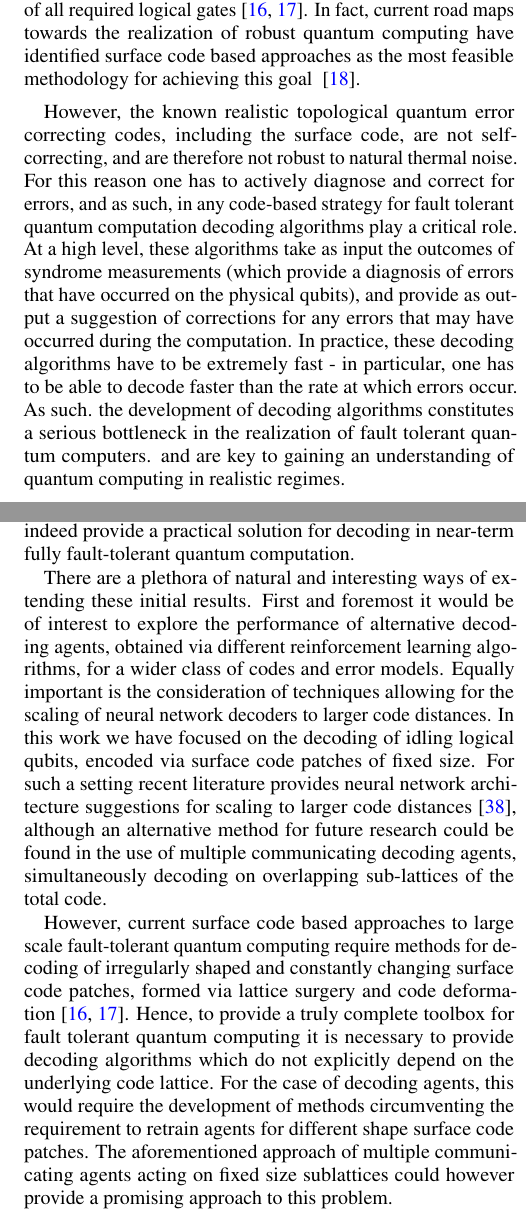
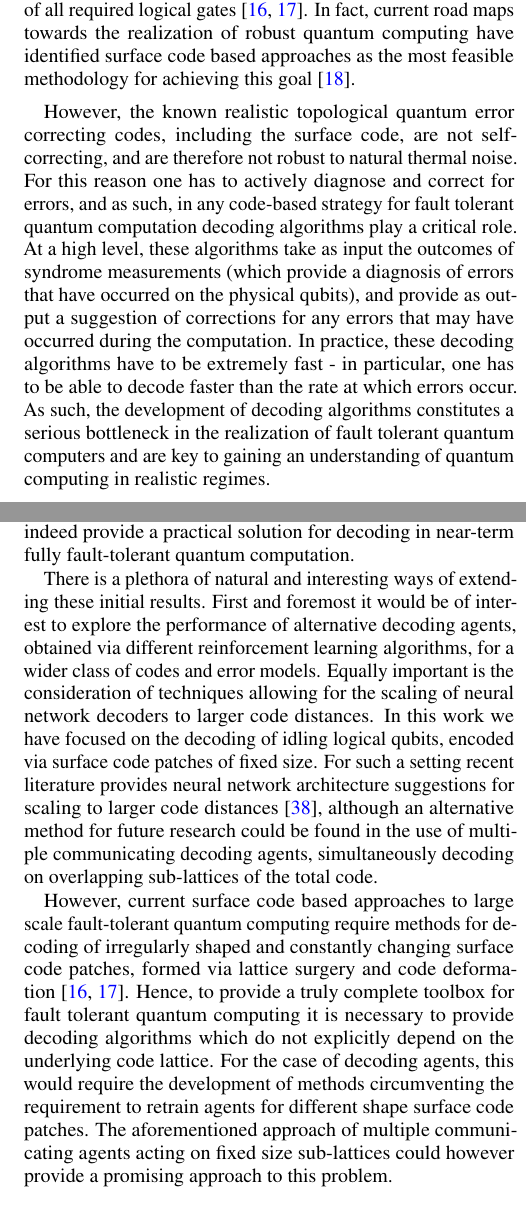
Before and after one commit to R-Sweke/DeepQ-Decoding, a LaTeX paper (manuscript/dq_decoding.tex): two parts of the columns of pages 1 and 11 of 15, joined at a grey line, cut so that both start at the same text. Compiled offline with pdfLaTeX.

Commit message:
small in Sec I

```diff
--- a/manuscript/dq_decoding.tex
+++ b/manuscript/dq_decoding.tex
@@ -68,20 +68,18 @@
 	The known strategy for achieving such robustness is to encode a single logical qubit into the state of many physical qubits, via a quantum error correcting code, from which it is possible to actively diagnose and correct errors that may occur~\cite{Terhal15,Campbell17}.
 	While many quantum error correcting codes exist, topological quantum codes~\cite{Kitaev03, Dennis02, Preskill17lectures, Nayak08, Pachos12, Terhal15, Brown16, Campbell17}, in which only local operations are required to diagnose and correct errors, are of particular interest as a result of their experimental feasibility~\cite{Reed12, Barends14, Nigg14, Corcoles15, Albrecht16, Takita16, Linke17}.
 	In particular, the surface code has emerged as an especially promising candidate for large-scale fault-tolerant quantum computation, due to the combination of its comparatively low overhead and locality requirements, coupled with the availability of convenient strategies for the implementation of all required logical gates~\cite{Fowler18,Litinski18b}.
-	In fact, current road maps towards the realization of robust quantum computing have identified surface code based approaches as the most feasible methodology for achieving this goal ~\cite{Roadmap}.
+	In fact, current road maps towards the realization of robust quantum computing have identified surface code based approaches as the most feasible methodology for achieving this goal~\cite{Roadmap}.
 
 	However, the known realistic topological quantum error correcting codes, including the surface code, are not self-correcting, and are therefore not robust to natural thermal noise.
 	For this reason one has to actively diagnose and correct for errors, and as such, in any code-based strategy for fault tolerant quantum computation decoding algorithms play a critical role.
 	At a high level, these algorithms take as input the outcomes of syndrome measurements (which provide a diagnosis of errors that have occurred on the physical qubits), and provide as output a suggestion of corrections for any errors that may have occurred during the computation.
 	In practice, these decoding algorithms have to be extremely fast - in particular, one has to be able to decode faster than the rate at which errors occur.
-	As such. the development of decoding algorithms constitutes a serious bottleneck in the realization of fault tolerant quantum computers. and are key to gaining an understanding of quantum computing in realistic regimes.
+	As such, the development of decoding algorithms constitutes a serious bottleneck in the realization of fault tolerant quantum computers and are key to gaining an understanding of quantum computing in realistic regimes.
 
 	It is particularly important to note that in any physically realistic setting, the required syndrome measurements are obtained via small quantum circuits, and are therefore also generically faulty.
 	For this reason, while the setting of perfect syndrome measurements provides a paradigmatic test-bed for the development of decoding algorithms, any decoding algorithm which aims to be experimentally useful
 	must necessarily be capable of dealing with such faulty syndrome measurements.
 	Additionally, such algorithms should also be capable of dealing with experimentally relevant noise models, as well as be fast enough to not present a bottleneck to the execution of computations, even as the size of the system (i.e. the code distance) grows.
-
-
 
 	As of yet, it is precisely the development of decoders applicable to the fault tolerant setting that constitutes a particular challenge.
 	However, due to the importance of decoding algorithms for fault tolerant quantum computation, several approaches have been developed, each of which tries to satisfy as many of the experimentally required criteria as possible.
@@ -527,7 +525,7 @@
 	Additionally, the recent use of more sophisticated reinforcement learning techniques and neural network architectures to demonstrate super-human performance in complex domains such as Chess and Go~\cite{RLSilver17b,RLsilver2017mastering,RLSilver2016}, strongly indicate that the initial results presented here could be successfully improved and extended upon (given appropriate computational resources).
 	With the development of dedicated special purpose hardware for the fast implementation of neural networks, decoding agents could indeed provide a practical solution for decoding in near-term fully fault-tolerant quantum computation.
 
-	There are a plethora of natural and interesting ways of extending these initial results.
+	There is a plethora of natural and interesting ways of extending these initial results.
 	First and foremost it would be of interest to explore the performance of alternative decoding agents, obtained via different reinforcement learning algorithms, for a wider class of codes and error models.
 	Equally important is the consideration of techniques allowing for the scaling of neural network decoders to larger code distances.
 	In this work we have focused on the decoding of idling logical qubits, encoded via surface code patches of fixed size.
@@ -536,7 +534,7 @@
 	However, current surface code based approaches to large scale fault-tolerant quantum computing require methods for decoding of irregularly shaped and constantly changing surface code patches, formed via lattice surgery and code deformation~\cite{Litinski18b,Fowler18}.
 	Hence, to provide a truly complete toolbox for fault tolerant quantum computing it is necessary to provide decoding algorithms which do not explicitly depend on the underlying code lattice.
 	For the case of decoding agents, this would require the development of methods circumventing the requirement to retrain agents for different shape surface code patches.
-	The aforementioned approach of multiple communicating agents acting on fixed size sublattices could however provide a promising approach to this problem.
+	The aforementioned approach of multiple communicating agents acting on fixed size sub-lattices could however provide a promising approach to this problem.
 
 	Furthermore, the framework presented here relies on the availability of a referee decoder, with access to the state of the underlying physical data qubits.
 	As a result, the framework given here can not be used to train decoding agents only on experimental data, and in practice one would be required to first estimate an error model for the experimental setup.
```
Also changed, not shown: manuscript/dq_decoding.pdf.
